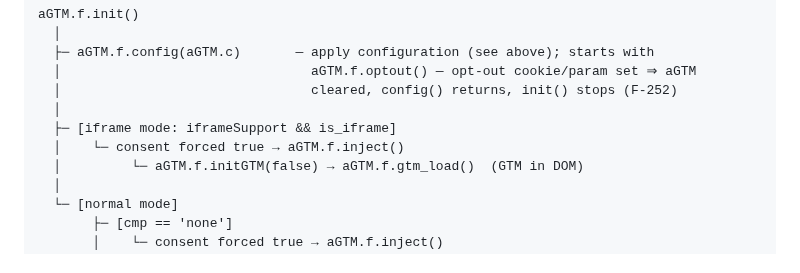
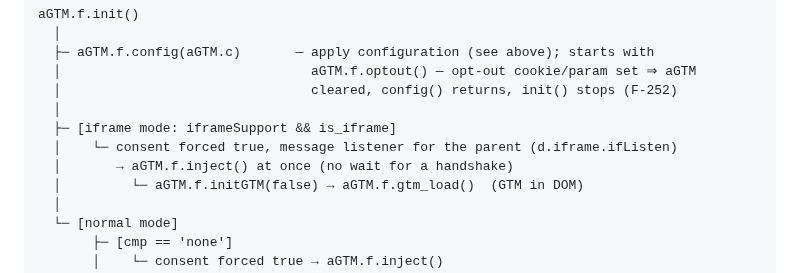
Before and after one commit to Andiministrator/aGTM, a Markdown page: ARCHITECTURE.md, the part around one of its changes. Drawn GitHub-style.

```diff
--- a/ARCHITECTURE.md
+++ b/ARCHITECTURE.md
@@ -93,7 +93,8 @@ aGTM.f.init()
   │                                cleared, config() returns, init() stops (F-252)
   │
   ├─ [iframe mode: iframeSupport && is_iframe]
-  │    └─ consent forced true → aGTM.f.inject()
+  │    └─ consent forced true, message listener for the parent (d.iframe.ifListen)
+  │       → aGTM.f.inject() at once (no wait for a handshake)
   │         └─ aGTM.f.initGTM(false) → aGTM.f.gtm_load()  (GTM in DOM)
   │
   └─ [normal mode]
```
Also changed, not shown: other parts of ARCHITECTURE.md (+2 -2 lines), CLAUDE.md (+1 -1 lines), README-for-Developers.md (+2 -67 lines).
